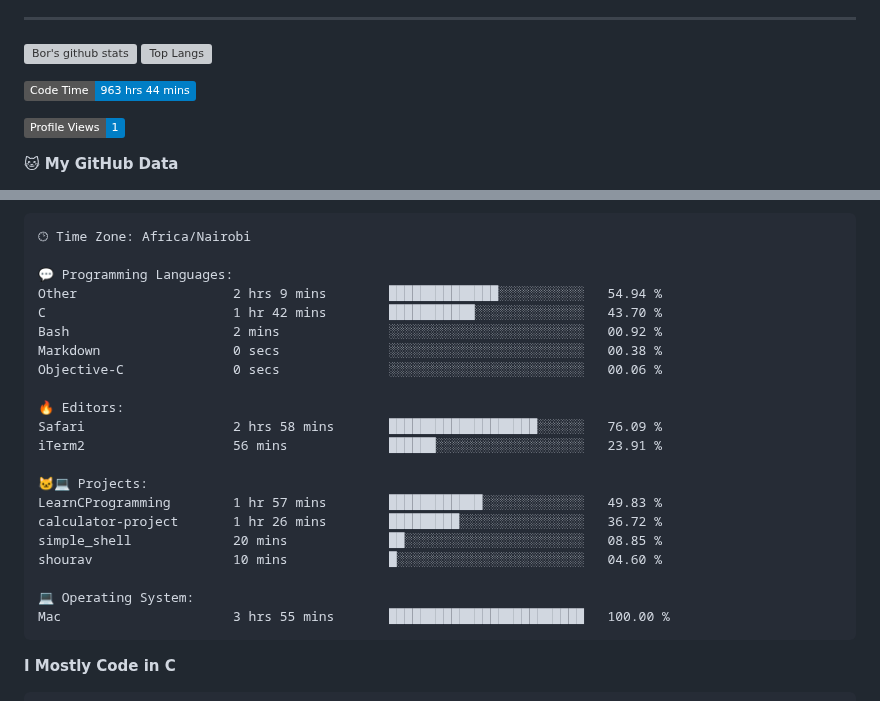
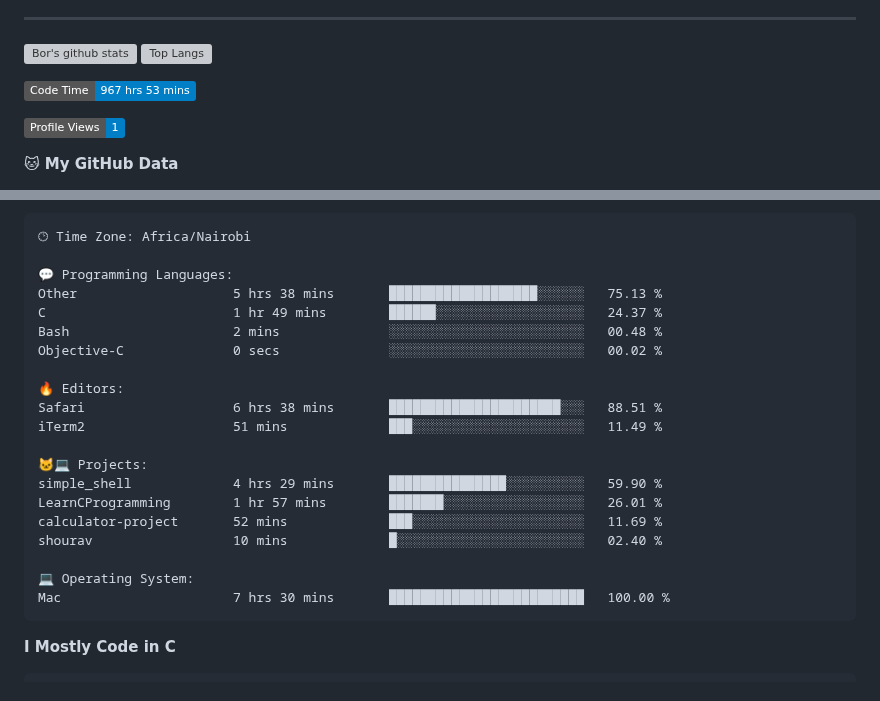
Before and after one commit to sirbor/Sirbor, a Markdown page: readme.md, 2 parts joined by grey strips. GitHub-like rendering; badges without logos; grey boxes are pictures that could not be loaded.

Commit message:
Updated with Dev Metrics

````diff
--- a/readme.md
+++ b/readme.md
@@ -22,7 +22,7 @@
 [![Top Langs](https://github-readme-stats.vercel.app/api/top-langs/?username=sirbor&theme=material-palenight&hide=Jupyter&layout=compact)](https://github.com/anuraghazra/github-readme-stats)
 
 <!--START_SECTION:waka-->
-![Code Time](http://img.shields.io/badge/Code%20Time-963%20hrs%2044%20mins-blue)
+![Code Time](http://img.shields.io/badge/Code%20Time-967%20hrs%2053%20mins-blue)
 
 ![Profile Views](http://img.shields.io/badge/Profile%20Views-1-blue)
 
@@ -65,24 +65,23 @@ Sunday                   4 commits           █░░░░░░░░░░
 🕑︎ Time Zone: Africa/Nairobi
 
 💬 Programming Languages:
-Other                    2 hrs 9 mins        ██████████████░░░░░░░░░░░   54.94 %
-C                        1 hr 42 mins        ███████████░░░░░░░░░░░░░░   43.70 %
-Bash                     2 mins              ░░░░░░░░░░░░░░░░░░░░░░░░░   00.92 %
-Markdown                 0 secs              ░░░░░░░░░░░░░░░░░░░░░░░░░   00.38 %
-Objective-C              0 secs              ░░░░░░░░░░░░░░░░░░░░░░░░░   00.06 %
+Other                    5 hrs 38 mins       ███████████████████░░░░░░   75.13 %
+C                        1 hr 49 mins        ██████░░░░░░░░░░░░░░░░░░░   24.37 %
+Bash                     2 mins              ░░░░░░░░░░░░░░░░░░░░░░░░░   00.48 %
+Objective-C              0 secs              ░░░░░░░░░░░░░░░░░░░░░░░░░   00.02 %
 
 🔥 Editors:
-Safari                   2 hrs 58 mins       ███████████████████░░░░░░   76.09 %
-iTerm2                   56 mins             ██████░░░░░░░░░░░░░░░░░░░   23.91 %
+Safari                   6 hrs 38 mins       ██████████████████████░░░   88.51 %
+iTerm2                   51 mins             ███░░░░░░░░░░░░░░░░░░░░░░   11.49 %
 
 🐱‍💻 Projects:
-LearnCProgramming        1 hr 57 mins        ████████████░░░░░░░░░░░░░   49.83 %
-calculator-project       1 hr 26 mins        █████████░░░░░░░░░░░░░░░░   36.72 %
-simple_shell             20 mins             ██░░░░░░░░░░░░░░░░░░░░░░░   08.85 %
-shourav                  10 mins             █░░░░░░░░░░░░░░░░░░░░░░░░   04.60 %
+simple_shell             4 hrs 29 mins       ███████████████░░░░░░░░░░   59.90 %
+LearnCProgramming        1 hr 57 mins        ███████░░░░░░░░░░░░░░░░░░   26.01 %
+calculator-project       52 mins             ███░░░░░░░░░░░░░░░░░░░░░░   11.69 %
+shourav                  10 mins             █░░░░░░░░░░░░░░░░░░░░░░░░   02.40 %
 
 💻 Operating System:
-Mac                      3 hrs 55 mins       █████████████████████████   100.00 %
+Mac                      7 hrs 30 mins       █████████████████████████   100.00 %
 ```
 
 **I Mostly Code in C**
````
Also changed, not shown: other parts of readme.md (+1 -1 lines).
